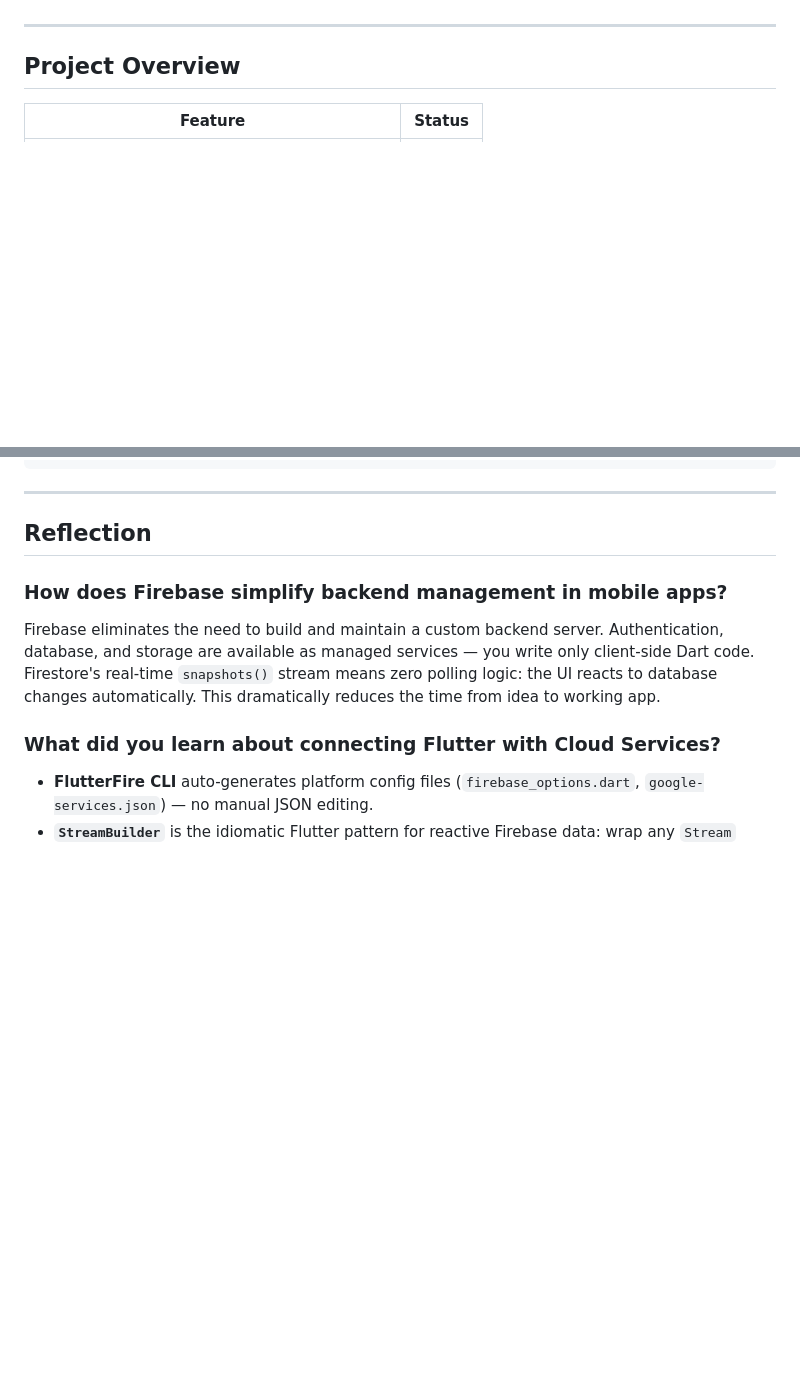
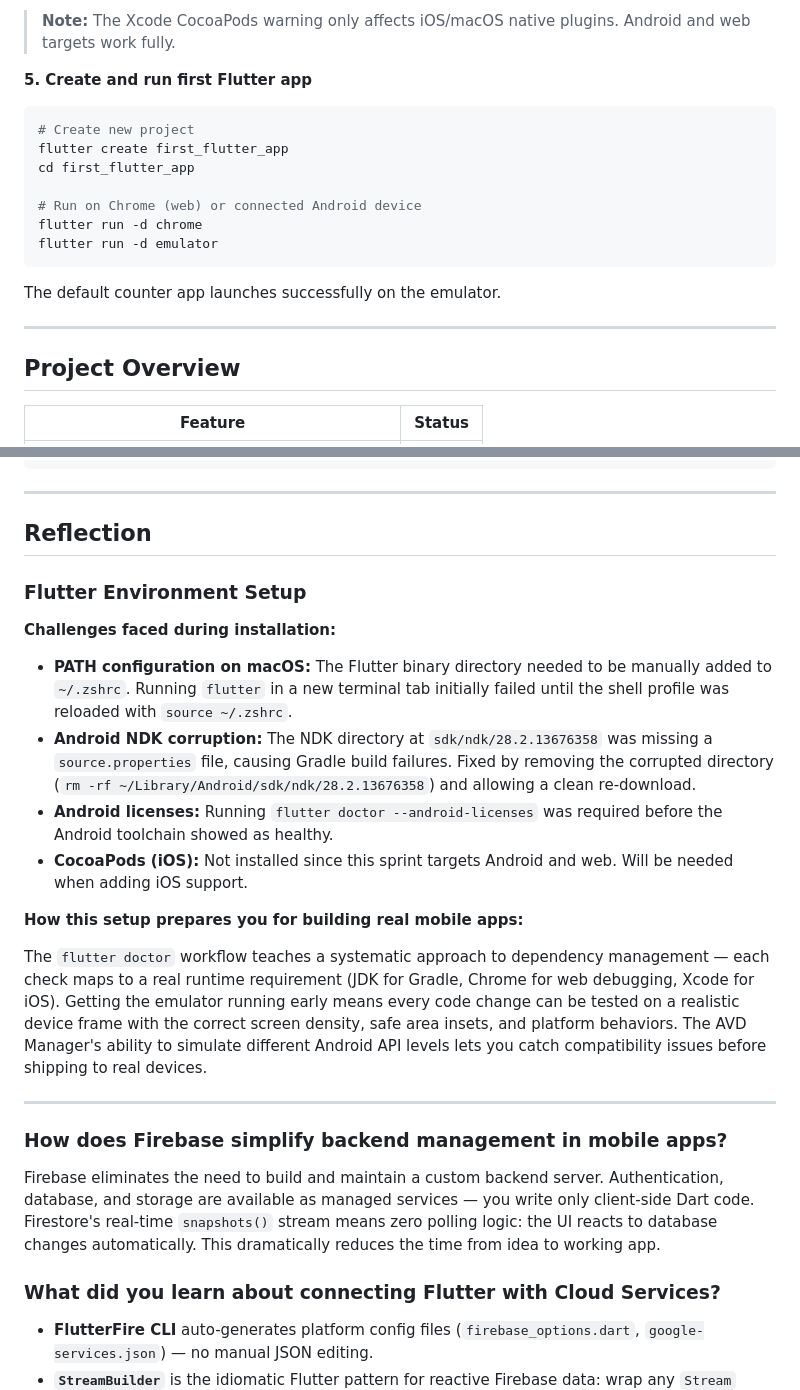
Before and after one commit to kalviumcommunity/S66-0226-T3-Flutter-Firebase-ClassSync, a Markdown page: README.md, 2 parts joined by grey strips. Drawn GitHub-style; blank space fills up the shorter version.

````diff
--- a/README.md
+++ b/README.md
@@ -17,3 +96,18 @@ ClassSync is a Flutter + Firebase mobile application built for coaching centers
+> **Note:** The Xcode CocoaPods warning only affects iOS/macOS native plugins. Android and web targets work fully.
+
+**5. Create and run first Flutter app**
+
+```bash
+# Create new project
+flutter create first_flutter_app
+cd first_flutter_app
+
+# Run on Chrome (web) or connected Android device
+flutter run -d chrome
+flutter run -d emulator
+```
+
+The default counter app launches successfully on the emulator.
 
 ---
 
@@ -293,6 +387,21 @@ flutter run
 ---
 
 ## Reflection
+
+### Flutter Environment Setup
+
+**Challenges faced during installation:**
+
+- **PATH configuration on macOS:** The Flutter binary directory needed to be manually added to `~/.zshrc`. Running `flutter` in a new terminal tab initially failed until the shell profile was reloaded with `source ~/.zshrc`.
+- **Android NDK corruption:** The NDK directory at `sdk/ndk/28.2.13676358` was missing a `source.properties` file, causing Gradle build failures. Fixed by removing the corrupted directory (`rm -rf ~/Library/Android/sdk/ndk/28.2.13676358`) and allowing a clean re-download.
+- **Android licenses:** Running `flutter doctor --android-licenses` was required before the Android toolchain showed as healthy.
+- **CocoaPods (iOS):** Not installed since this sprint targets Android and web. Will be needed when adding iOS support.
+
+**How this setup prepares you for building real mobile apps:**
+
+The `flutter doctor` workflow teaches a systematic approach to dependency management — each check maps to a real runtime requirement (JDK for Gradle, Chrome for web debugging, Xcode for iOS). Getting the emulator running early means every code change can be tested on a realistic device frame with the correct screen density, safe area insets, and platform behaviors. The AVD Manager's ability to simulate different Android API levels lets you catch compatibility issues before shipping to real devices.
+
+---
 
 ### How does Firebase simplify backend management in mobile apps?
 
````
Also changed, not shown: other parts of README.md (+85 -6 lines).
